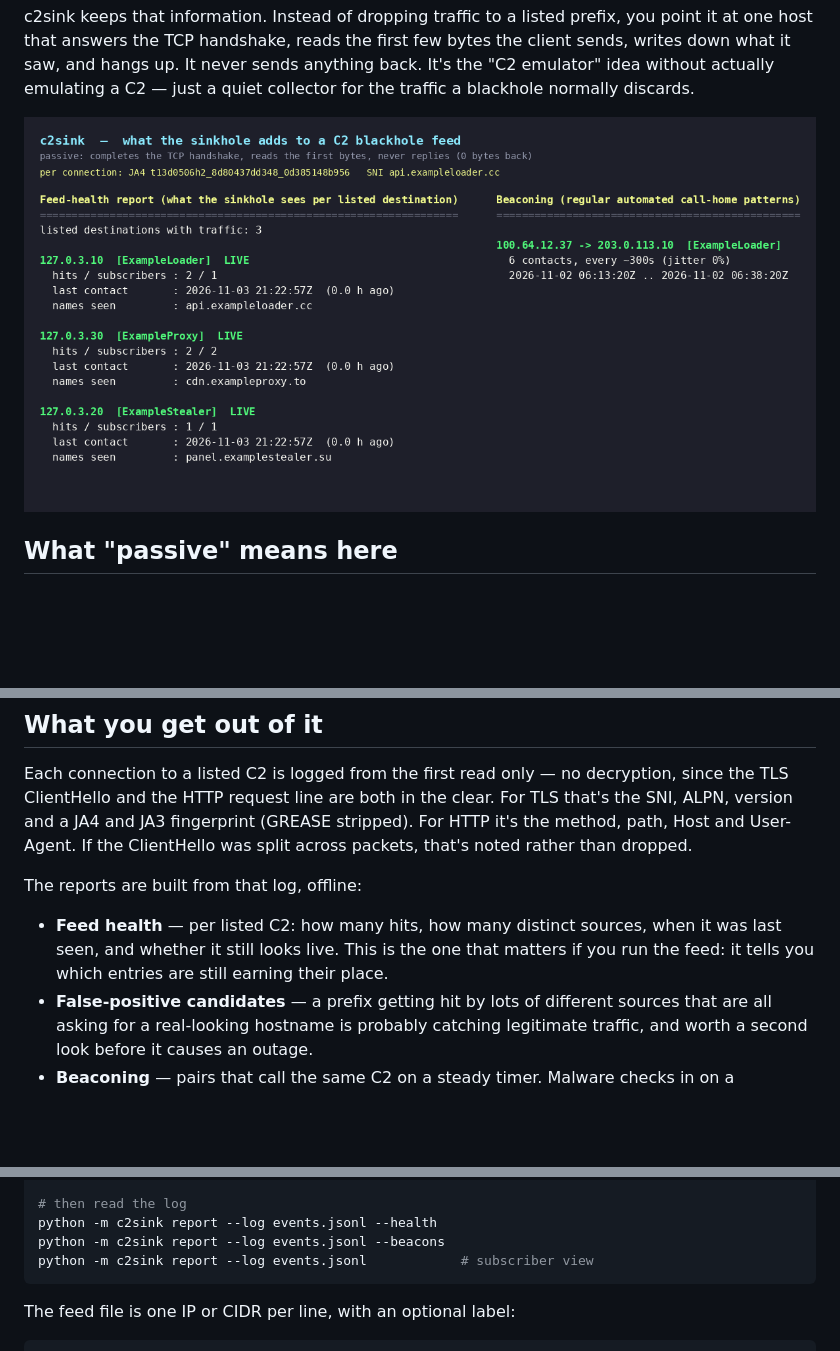
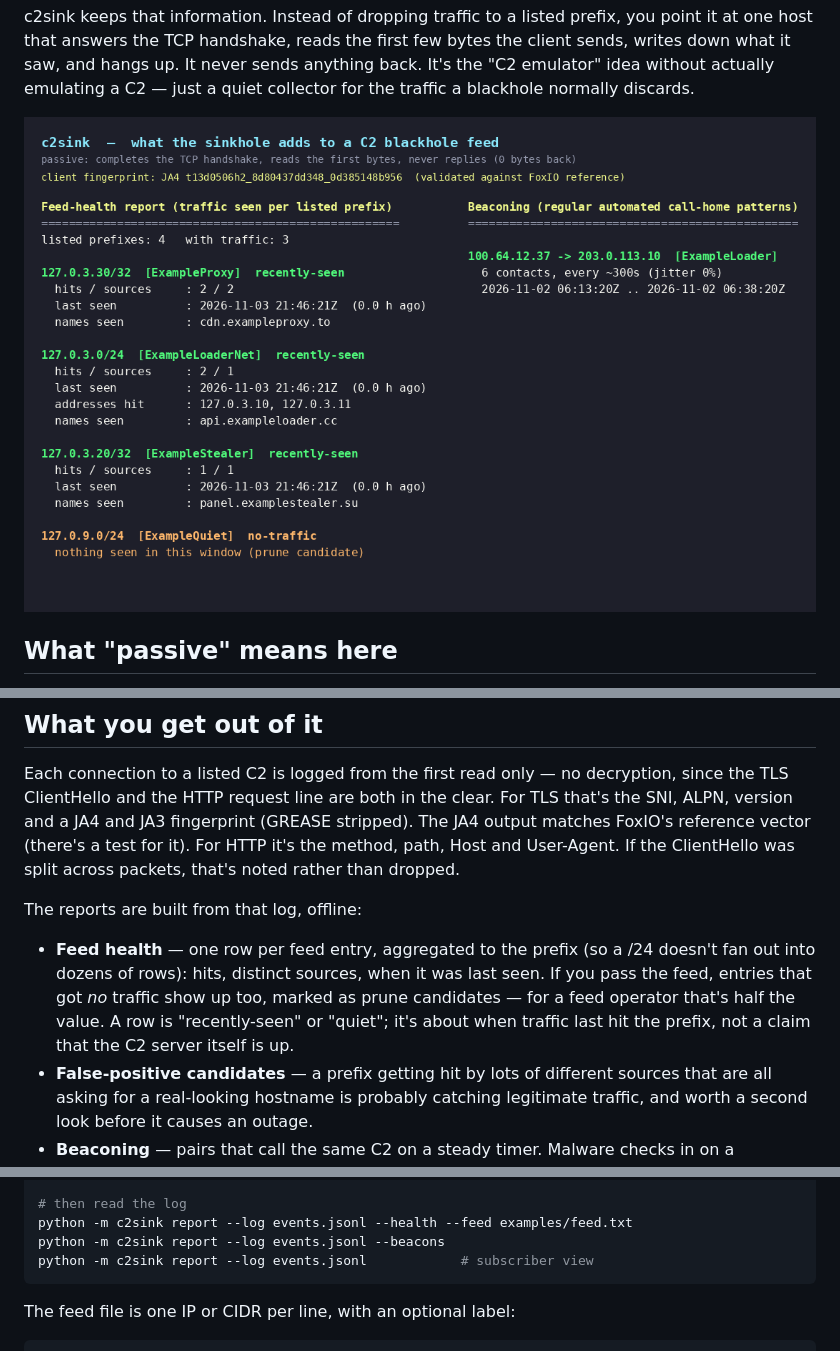
Before and after one commit to Garimaprajapati-bit/c2sink, a Markdown page: README.md, 3 parts joined by grey strips. Drawn GitHub-style; pictures changed too: examples/demo_output.png; blank space fills up the shorter version.

````diff
--- a/README.md
+++ b/README.md
@@ -29,15 +29,18 @@ It is not a takedown tool and it doesn't try to clean infected machines.
 Each connection to a listed C2 is logged from the first read only — no
 decryption, since the TLS ClientHello and the HTTP request line are both in the
 clear. For TLS that's the SNI, ALPN, version and a JA4 and JA3 fingerprint
-(GREASE stripped). For HTTP it's the method, path, Host and User-Agent. If the
+(GREASE stripped). The JA4 output matches FoxIO's reference vector (there's a
+test for it). For HTTP it's the method, path, Host and User-Agent. If the
 ClientHello was split across packets, that's noted rather than dropped.
 
 The reports are built from that log, offline:
 
-- **Feed health** — per listed C2: how many hits, how many distinct sources,
-  when it was last seen, and whether it still looks live. This is the one that
-  matters if you run the feed: it tells you which entries are still earning
-  their place.
+- **Feed health** — one row per feed entry, aggregated to the prefix (so a /24
+  doesn't fan out into dozens of rows): hits, distinct sources, when it was last
+  seen. If you pass the feed, entries that got *no* traffic show up too, marked
+  as prune candidates — for a feed operator that's half the value. A row is
+  "recently-seen" or "quiet"; it's about when traffic last hit the prefix, not a
+  claim that the C2 server itself is up.
 - **False-positive candidates** — a prefix getting hit by lots of different
   sources that are all asking for a real-looking hostname is probably catching
   legitimate traffic, and worth a second look before it causes an outage.
@@ -67,7 +70,7 @@ python -m c2sink rules --feed examples/feed.txt --exabgp \
     --nh4 192.0.2.10 --nh6 2001:db8::10 --community 65000:666
 
 # then read the log
-python -m c2sink report --log events.jsonl --health
+python -m c2sink report --log events.jsonl --health --feed examples/feed.txt
 python -m c2sink report --log events.jsonl --beacons
 python -m c2sink report --log events.jsonl            # subscriber view
 ```
````
Also changed, not shown: ARCHITECTURE.md (+10 -6 lines), examples/DEMO.md (+35 -31 lines), 7 other files.
